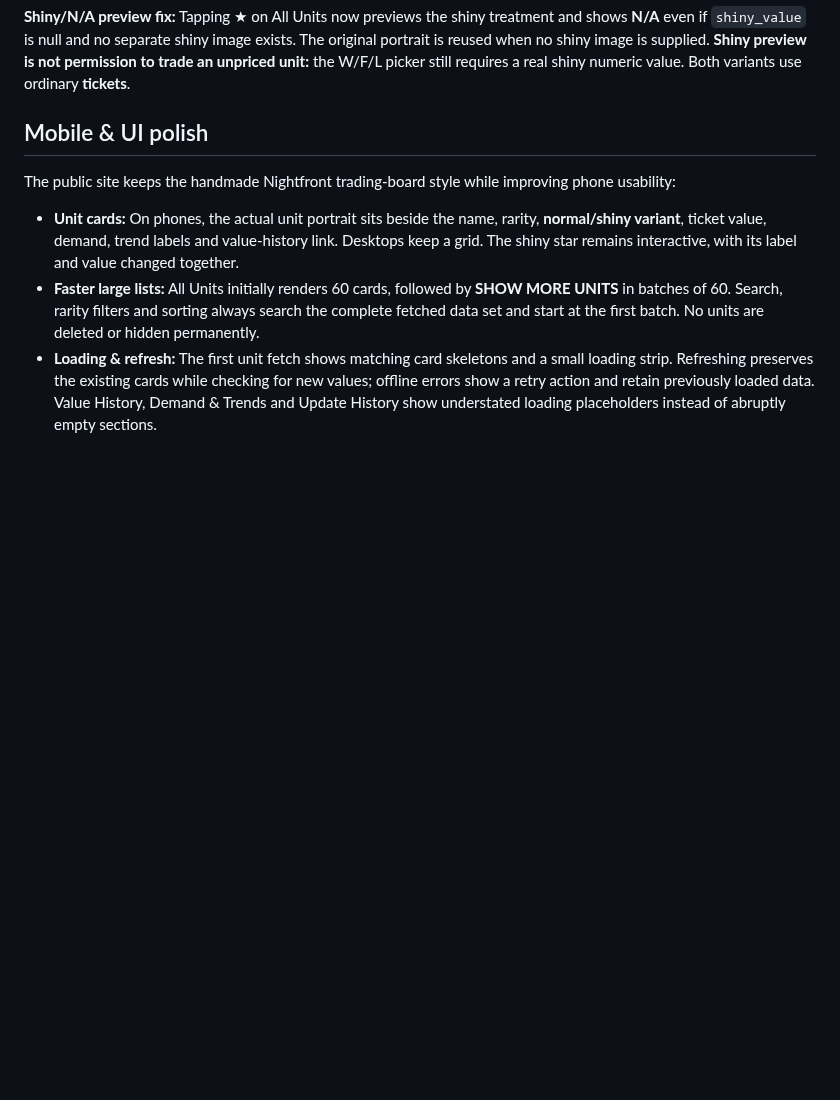
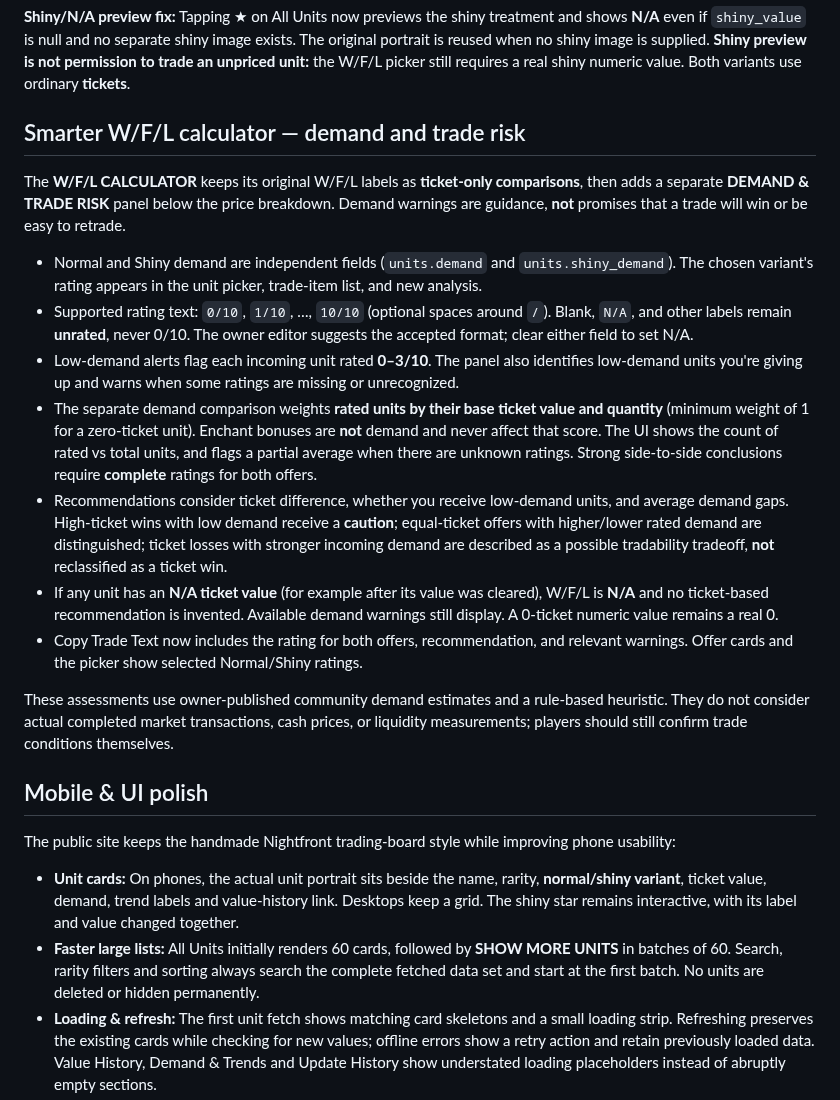
Before and after one commit to loreseekerl/nightfront-td-values, a Markdown page: README.md, the part around the change. Rendered like a GitHub page; blank space fills up the shorter version.

Commit message:
Document smarter WFL demand weighting, low-demand warnings and recommendation limits

```diff
--- a/README.md
+++ b/README.md
@@ -75,6 +75,20 @@ The form shows the current listed value, using **N/A** when no ticket value has
 **Abuse safeguards:** A hidden honeypot field, a minimum explanation length, a 500-character cap, numeric limits, a short browser-side cooldown, and a **server-side limit of five submissions per hour per source** help reduce spam. The server stores a salted opaque fingerprint for rate limiting, not the raw visitor IP. Moderation is still advised if the page attracts abuse; stronger CAPTCHA can be added later.
 
 **Shiny/N/A preview fix:** Tapping ★ on All Units now previews the shiny treatment and shows **N/A** even if `shiny_value` is null and no separate shiny image exists. The original portrait is reused when no shiny image is supplied. **Shiny preview is not permission to trade an unpriced unit:** the W/F/L picker still requires a real shiny numeric value. Both variants use ordinary **tickets**.
+
+## Smarter W/F/L calculator — demand and trade risk
+
+The **W/F/L CALCULATOR** keeps its original W/F/L labels as **ticket-only comparisons**, then adds a separate **DEMAND & TRADE RISK** panel below the price breakdown. Demand warnings are guidance, **not** promises that a trade will win or be easy to retrade.
+
+- Normal and Shiny demand are independent fields (`units.demand` and `units.shiny_demand`). The chosen variant's rating appears in the unit picker, trade-item list, and new analysis.
+- Supported rating text: `0/10`, `1/10`, …, `10/10` (optional spaces around `/`). Blank, `N/A`, and other labels remain **unrated**, never 0/10. The owner editor suggests the accepted format; clear either field to set N/A.
+- Low-demand alerts flag each incoming unit rated **0–3/10**. The panel also identifies low-demand units you're giving up and warns when some ratings are missing or unrecognized.
+- The separate demand comparison weights **rated units by their base ticket value and quantity** (minimum weight of 1 for a zero-ticket unit). Enchant bonuses are **not** demand and never affect that score. The UI shows the count of rated vs total units, and flags a partial average when there are unknown ratings. Strong side-to-side conclusions require **complete** ratings for both offers.
+- Recommendations consider ticket difference, whether you receive low-demand units, and average demand gaps. High-ticket wins with low demand receive a **caution**; equal-ticket offers with higher/lower rated demand are distinguished; ticket losses with stronger incoming demand are described as a possible tradability tradeoff, **not** reclassified as a ticket win.
+- If any unit has an **N/A ticket value** (for example after its value was cleared), W/F/L is **N/A** and no ticket-based recommendation is invented. Available demand warnings still display. A 0-ticket numeric value remains a real 0.
+- Copy Trade Text now includes the rating for both offers, recommendation, and relevant warnings. Offer cards and the picker show selected Normal/Shiny ratings.
+
+These assessments use owner-published community demand estimates and a rule-based heuristic. They do not consider actual completed market transactions, cash prices, or liquidity measurements; players should still confirm trade conditions themselves.
 
 ## Mobile & UI polish
 
```
